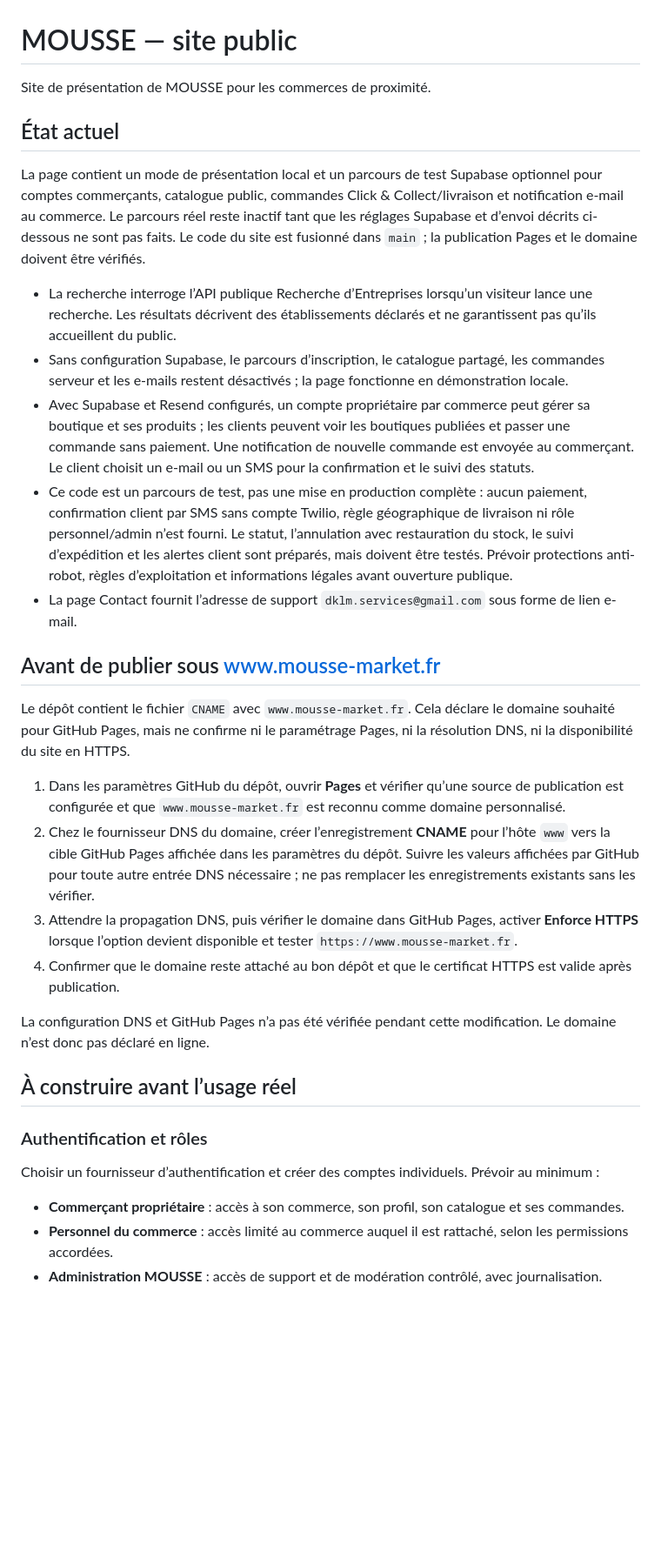
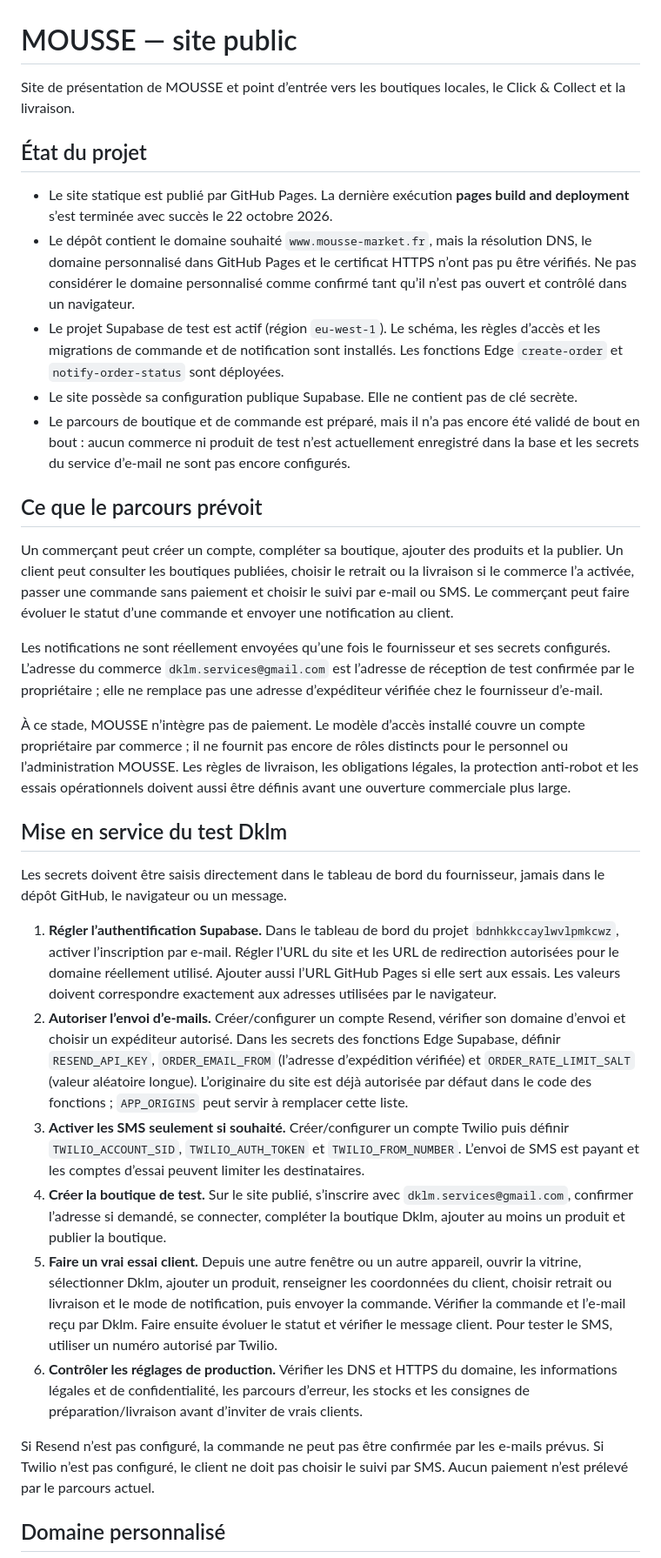
Before and after one commit to lefebvredamien019-cyber/mousse, a Markdown page: README.md, the part around one of its changes. Shown at 87% size. Rendered like a GitHub page; blank space fills up the shorter version.

Commit message:
docs: align setup guide with deployed test backend

```diff
--- a/README.md
+++ b/README.md
@@ -1,35 +1,35 @@
 # MOUSSE — site public
 
-Site de présentation de MOUSSE pour les commerces de proximité.
+Site de présentation de MOUSSE et point d’entrée vers les boutiques locales, le Click & Collect et la livraison.
 
-## État actuel
+## État du projet
 
-La page contient un mode de présentation local et un parcours de test Supabase optionnel pour comptes commerçants, catalogue public, commandes Click & Collect/livraison et notification e-mail au commerce. Le parcours réel reste inactif tant que les réglages Supabase et d’envoi décrits ci-dessous ne sont pas faits. Le code du site est fusionné dans `main` ; la publication Pages et le domaine doivent être vérifiés.
+- Le site statique est publié par GitHub Pages. La dernière exécution **pages build and deployment** s’est terminée avec succès le 22 octobre 2026.
+- Le dépôt contient le domaine souhaité `www.mousse-market.fr`, mais la résolution DNS, le domaine personnalisé dans GitHub Pages et le certificat HTTPS n’ont pas pu être vérifiés. Ne pas considérer le domaine personnalisé comme confirmé tant qu’il n’est pas ouvert et contrôlé dans un navigateur.
+- Le projet Supabase de test est actif (région `eu-west-1`). Le schéma, les règles d’accès et les migrations de commande et de notification sont installés. Les fonctions Edge `create-order` et `notify-order-status` sont déployées.
+- Le site possède sa configuration publique Supabase. Elle ne contient pas de clé secrète.
+- Le parcours de boutique et de commande est préparé, mais il n’a pas encore été validé de bout en bout : aucun commerce ni produit de test n’est actuellement enregistré dans la base et les secrets du service d’e-mail ne sont pas encore configurés.
 
-- La recherche interroge l’API publique Recherche d’Entreprises lorsqu’un visiteur lance une recherche. Les résultats décrivent des établissements déclarés et ne garantissent pas qu’ils accueillent du public.
-- Sans configuration Supabase, le parcours d’inscription, le catalogue partagé, les commandes serveur et les e-mails restent désactivés ; la page fonctionne en démonstration locale.
-- Avec Supabase et Resend configurés, un compte propriétaire par commerce peut gérer sa boutique et ses produits ; les clients peuvent voir les boutiques publiées et passer une commande sans paiement. Une notification de nouvelle commande est envoyée au commerçant. Le client choisit un e-mail ou un SMS pour la confirmation et le suivi des statuts.
-- Ce code est un parcours de test, pas une mise en production complète : aucun paiement, confirmation client par SMS sans compte Twilio, règle géographique de livraison ni rôle personnel/admin n’est fourni. Le statut, l’annulation avec restauration du stock, le suivi d’expédition et les alertes client sont préparés, mais doivent être testés. Prévoir protections anti-robot, règles d’exploitation et informations légales avant ouverture publique.
-- La page Contact fournit l’adresse de support `dklm.services@gmail.com` sous forme de lien e-mail.
+## Ce que le parcours prévoit
 
-## Avant de publier sous www.mousse-market.fr
+Un commerçant peut créer un compte, compléter sa boutique, ajouter des produits et la publier. Un client peut consulter les boutiques publiées, choisir le retrait ou la livraison si le commerce l’a activée, passer une commande sans paiement et choisir le suivi par e-mail ou SMS. Le commerçant peut faire évoluer le statut d’une commande et envoyer une notification au client.
 
-Le dépôt contient le fichier `CNAME` avec `www.mousse-market.fr`. Cela déclare le domaine souhaité pour GitHub Pages, mais ne confirme ni le paramétrage Pages, ni la résolution DNS, ni la disponibilité du site en HTTPS.
+Les notifications ne sont réellement envoyées qu’une fois le fournisseur et ses secrets configurés. L’adresse du commerce `dklm.services@gmail.com` est l’adresse de réception de test confirmée par le propriétaire ; elle ne remplace pas une adresse d’expéditeur vérifiée chez le fournisseur d’e-mail.
 
-1. Dans les paramètres GitHub du dépôt, ouvrir **Pages** et vérifier qu’une source de publication est configurée et que `www.mousse-market.fr` est reconnu comme domaine personnalisé.
-2. Chez le fournisseur DNS du domaine, créer l’enregistrement **CNAME** pour l’hôte `www` vers la cible GitHub Pages affichée dans les paramètres du dépôt. Suivre les valeurs affichées par GitHub pour toute autre entrée DNS nécessaire ; ne pas remplacer les enregistrements existants sans les vérifier.
-3. Attendre la propagation DNS, puis vérifier le domaine dans GitHub Pages, activer **Enforce HTTPS** lorsque l’option devient disponible et tester `https://www.mousse-market.fr`.
-4. Confirmer que le domaine reste attaché au bon dépôt et que le certificat HTTPS est valide après publication.
+À ce stade, MOUSSE n’intègre pas de paiement. Le modèle d’accès installé couvre un compte propriétaire par commerce ; il ne fournit pas encore de rôles distincts pour le personnel ou l’administration MOUSSE. Les règles de livraison, les obligations légales, la protection anti-robot et les essais opérationnels doivent aussi être définis avant une ouverture commerciale plus large.
 
-La configuration DNS et GitHub Pages n’a pas été vérifiée pendant cette modification. Le domaine n’est donc pas déclaré en ligne.
+## Mise en service du test Dklm
 
-## À construire avant l’usage réel
+Les secrets doivent être saisis directement dans le tableau de bord du fournisseur, jamais dans le dépôt GitHub, le navigateur ou un message.
 
-### Authentification et rôles
+1. **Régler l’authentification Supabase.** Dans le tableau de bord du projet `bdnhkkccaylwvlpmkcwz`, activer l’inscription par e-mail. Régler l’URL du site et les URL de redirection autorisées pour le domaine réellement utilisé. Ajouter aussi l’URL GitHub Pages si elle sert aux essais. Les valeurs doivent correspondre exactement aux adresses utilisées par le navigateur.
+2. **Autoriser l’envoi d’e-mails.** Créer/configurer un compte Resend, vérifier son domaine d’envoi et choisir un expéditeur autorisé. Dans les secrets des fonctions Edge Supabase, définir `RESEND_API_KEY`, `ORDER_EMAIL_FROM` (l’adresse d’expédition vérifiée) et `ORDER_RATE_LIMIT_SALT` (valeur aléatoire longue). L’originaire du site est déjà autorisée par défaut dans le code des fonctions ; `APP_ORIGINS` peut servir à remplacer cette liste.
+3. **Activer les SMS seulement si souhaité.** Créer/configurer un compte Twilio puis définir `TWILIO_ACCOUNT_SID`, `TWILIO_AUTH_TOKEN` et `TWILIO_FROM_NUMBER`. L’envoi de SMS est payant et les comptes d’essai peuvent limiter les destinataires.
+4. **Créer la boutique de test.** Sur le site publié, s’inscrire avec `dklm.services@gmail.com`, confirmer l’adresse si demandé, se connecter, compléter la boutique Dklm, ajouter au moins un produit et publier la boutique.
+5. **Faire un vrai essai client.** Depuis une autre fenêtre ou un autre appareil, ouvrir la vitrine, sélectionner Dklm, ajouter un produit, renseigner les coordonnées du client, choisir retrait ou livraison et le mode de notification, puis envoyer la commande. Vérifier la commande et l’e-mail reçu par Dklm. Faire ensuite évoluer le statut et vérifier le message client. Pour tester le SMS, utiliser un numéro autorisé par Twilio.
+6. **Contrôler les réglages de production.** Vérifier les DNS et HTTPS du domaine, les informations légales et de confidentialité, les parcours d’erreur, les stocks et les consignes de préparation/livraison avant d’inviter de vrais clients.
 
-Choisir un fournisseur d’authentification et créer des comptes individuels. Prévoir au minimum :
+Si Resend n’est pas configuré, la commande ne peut pas être confirmée par les e-mails prévus. Si Twilio n’est pas configuré, le client ne doit pas choisir le suivi par SMS. Aucun paiement n’est prélevé par le parcours actuel.
 
-- **Commerçant propriétaire** : accès à son commerce, son profil, son catalogue et ses commandes.
-- **Personnel du commerce** : accès limité au commerce auquel il est rattaché, selon les permissions accordées.
-- **Administration MOUSSE** : accès de support et de modération contrôlé, avec journalisation.
+## Domaine personnalisé
 
```
Also changed, not shown: other parts of README.md (+2 -25 lines).
